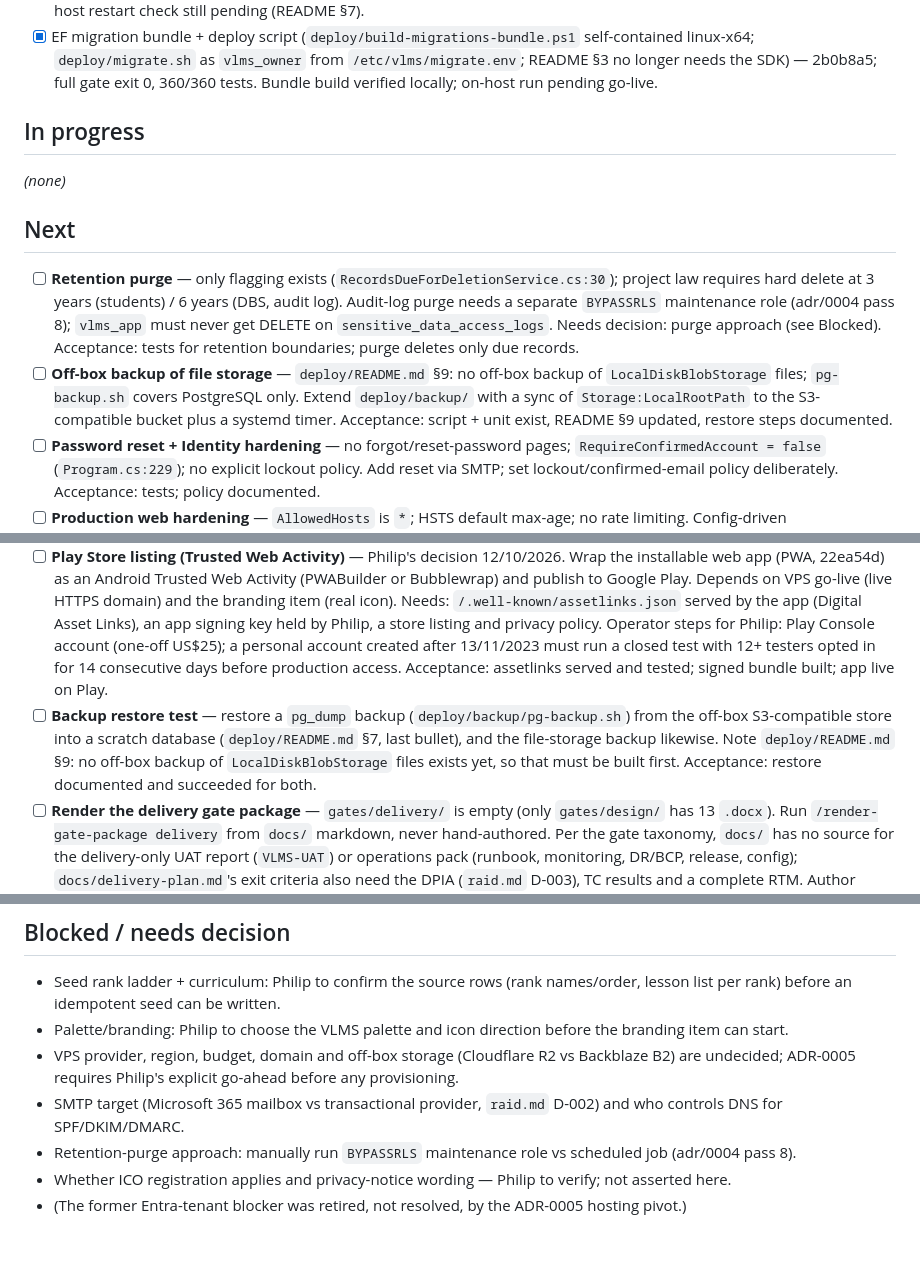
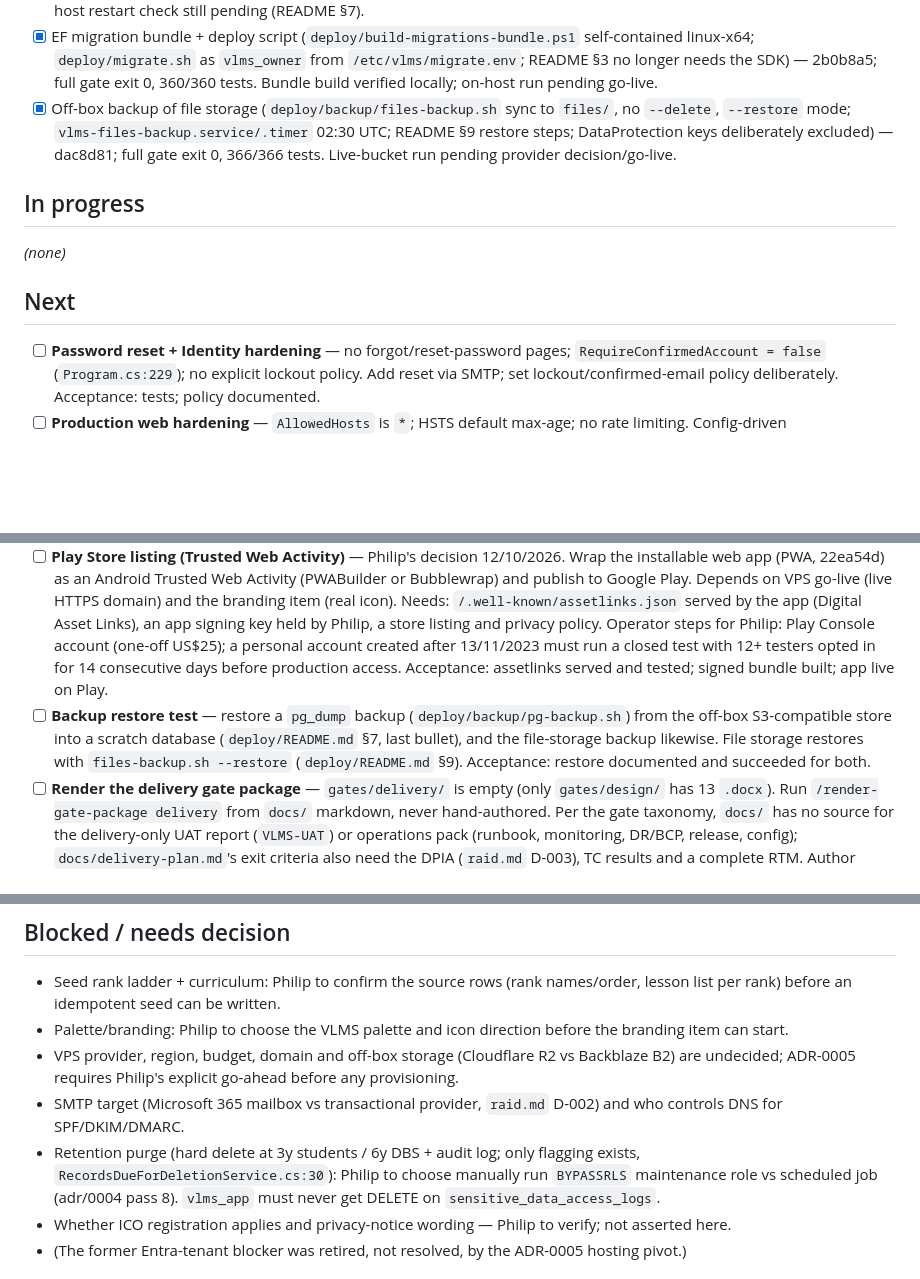
Before and after one commit to PhilipThomas6w/vlms, a Markdown page: STATE.md, 3 parts joined by grey strips. Drawn GitHub-style; blank space fills up the shorter version.

Commit message:
Update STATE.md: file-storage backup done (dac8d81); retention purge moved to Blocked

```diff
--- a/STATE.md
+++ b/STATE.md
@@ -42,13 +42,12 @@ Full narrative for Done/Log items to 12/08/2026: `docs/harness/STATE-archive.md`
 - [x] Waiting-for-approval list on `/administration/user-roles` (role-less non-leavers, invite origin, linked students; Approve as Parent for invite accounts only) — 59797a6; full gate exit 0, 350/350 tests
 - [x] Persist DataProtection keys (`VlmsDataProtection`: fixed app name, `DataProtection:KeysPath` required in Production; `StateDirectory=vlms/keys` 0700 in `vlms-web.service`; README §1/§7) — 037d6d9; full gate exit 0, 355/355 tests. On-host restart check still pending (README §7).
 - [x] EF migration bundle + deploy script (`deploy/build-migrations-bundle.ps1` self-contained linux-x64; `deploy/migrate.sh` as `vlms_owner` from `/etc/vlms/migrate.env`; README §3 no longer needs the SDK) — 2b0b8a5; full gate exit 0, 360/360 tests. Bundle build verified locally; on-host run pending go-live.
+- [x] Off-box backup of file storage (`deploy/backup/files-backup.sh` sync to `files/`, no `--delete`, `--restore` mode; `vlms-files-backup.service/.timer` 02:30 UTC; README §9 restore steps; DataProtection keys deliberately excluded) — dac8d81; full gate exit 0, 366/366 tests. Live-bucket run pending provider decision/go-live.
 
 ## In progress
 _(none)_
 
 ## Next
-- [ ] **Retention purge** — only flagging exists (`RecordsDueForDeletionService.cs:30`); project law requires hard delete at 3 years (students) / 6 years (DBS, audit log). Audit-log purge needs a separate `BYPASSRLS` maintenance role (adr/0004 pass 8); `vlms_app` must never get DELETE on `sensitive_data_access_logs`. Needs decision: purge approach (see Blocked). Acceptance: tests for retention boundaries; purge deletes only due records.
-- [ ] **Off-box backup of file storage** — `deploy/README.md` §9: no off-box backup of `LocalDiskBlobStorage` files; `pg-backup.sh` covers PostgreSQL only. Extend `deploy/backup/` with a sync of `Storage:LocalRootPath` to the S3-compatible bucket plus a systemd timer. Acceptance: script + unit exist, README §9 updated, restore steps documented.
 - [ ] **Password reset + Identity hardening** — no forgot/reset-password pages; `RequireConfirmedAccount = false` (`Program.cs:229`); no explicit lockout policy. Add reset via SMTP; set lockout/confirmed-email policy deliberately. Acceptance: tests; policy documented.
 - [ ] **Production web hardening** — `AllowedHosts` is `*`; HSTS default max-age; no rate limiting. Config-driven `AllowedHosts`, HSTS max-age, rate limiting on login/invite endpoints. Acceptance: tests; gate exits 0.
 - [ ] **Jobs appsettings stale comment** — `src/Vlms.Jobs/appsettings.json` `_comment` still says Azure App Service WebJob. Acceptance: no Azure wording in `src/Vlms.Jobs` (excluding bin/obj).
@@ -58,7 +57,7 @@ _(none)_
 - [ ] **Branding + WCAG colour contrast** — VLMS palette and icon replacing the template `src/Vlms.Web/wwwroot/app.css` and placeholder `wwwroot/icons/icon.svg`, then close the open "Colour contrast (1.4.3/1.4.11)" item in `docs/quality/wcag-2.2-aa-checklist.md`. Needs decision: palette (see Blocked). Acceptance: branding landed, contrast verified at 4.5:1 text / 3:1 UI, checklist item closed, gate exits 0.
 - [ ] **VPS go-live** — operator (Philip) work with a human-in-the-loop component; depends on every code item above plus the Blocked hosting decisions; harden SSH/firewall/unattended-upgrades per the ops pack. Provision the VPS and deploy per `deploy/README.md` (§1 OS prep, §2 install PostgreSQL/Caddy/.NET, §3 roles and grants, §4 publish, §5 systemd units, §6 Caddyfile, §7 verification checklist); then smoke-test each role's core journey in production and confirm TLS via Caddy. Acceptance: app reachable on the production hostname; smoke test recorded.
 - [ ] **Play Store listing (Trusted Web Activity)** — Philip's decision 12/10/2026. Wrap the installable web app (PWA, 22ea54d) as an Android Trusted Web Activity (PWABuilder or Bubblewrap) and publish to Google Play. Depends on VPS go-live (live HTTPS domain) and the branding item (real icon). Needs: `/.well-known/assetlinks.json` served by the app (Digital Asset Links), an app signing key held by Philip, a store listing and privacy policy. Operator steps for Philip: Play Console account (one-off US$25); a personal account created after 13/11/2023 must run a closed test with 12+ testers opted in for 14 consecutive days before production access. Acceptance: assetlinks served and tested; signed bundle built; app live on Play.
-- [ ] **Backup restore test** — restore a `pg_dump` backup (`deploy/backup/pg-backup.sh`) from the off-box S3-compatible store into a scratch database (`deploy/README.md` §7, last bullet), and the file-storage backup likewise. Note `deploy/README.md` §9: no off-box backup of `LocalDiskBlobStorage` files exists yet, so that must be built first. Acceptance: restore documented and succeeded for both.
+- [ ] **Backup restore test** — restore a `pg_dump` backup (`deploy/backup/pg-backup.sh`) from the off-box S3-compatible store into a scratch database (`deploy/README.md` §7, last bullet), and the file-storage backup likewise. File storage restores with `files-backup.sh --restore` (`deploy/README.md` §9). Acceptance: restore documented and succeeded for both.
 - [ ] **Render the delivery gate package** — `gates/delivery/` is empty (only `gates/design/` has 13 `.docx`). Run `/render-gate-package delivery` from `docs/` markdown, never hand-authored. Per the gate taxonomy, `docs/` has no source for the delivery-only UAT report (`VLMS-UAT`) or operations pack (runbook, monitoring, DR/BCP, release, config); `docs/delivery-plan.md`'s exit criteria also need the DPIA (`raid.md` D-003), TC results and a complete RTM. Author those markdown sources first, or render with `[TBC – owner]` gaps. Acceptance: package rendered from `docs/` markdown; `build/verify.ps1` exits 0.
 
 ## Blocked / needs decision
@@ -66,7 +65,7 @@ _(none)_
 - Palette/branding: Philip to choose the VLMS palette and icon direction before the branding item can start.
 - VPS provider, region, budget, domain and off-box storage (Cloudflare R2 vs Backblaze B2) are undecided; ADR-0005 requires Philip's explicit go-ahead before any provisioning.
 - SMTP target (Microsoft 365 mailbox vs transactional provider, `raid.md` D-002) and who controls DNS for SPF/DKIM/DMARC.
-- Retention-purge approach: manually run `BYPASSRLS` maintenance role vs scheduled job (adr/0004 pass 8).
+- Retention purge (hard delete at 3y students / 6y DBS + audit log; only flagging exists, `RecordsDueForDeletionService.cs:30`): Philip to choose manually run `BYPASSRLS` maintenance role vs scheduled job (adr/0004 pass 8). `vlms_app` must never get DELETE on `sensitive_data_access_logs`.
 - Whether ICO registration applies and privacy-notice wording — Philip to verify; not asserted here.
 - (The former Entra-tenant blocker was retired, not resolved, by the ADR-0005 hosting pivot.)
 
```
